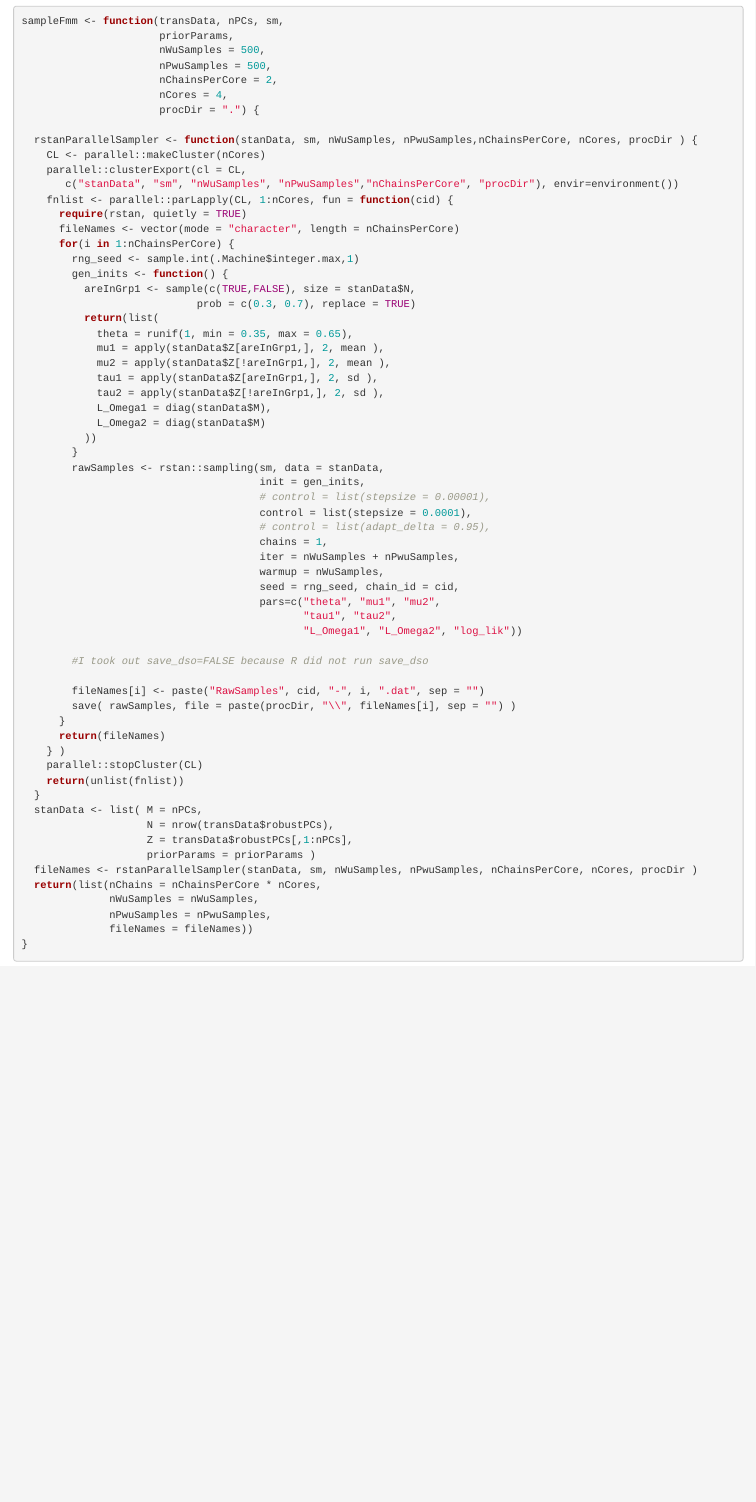
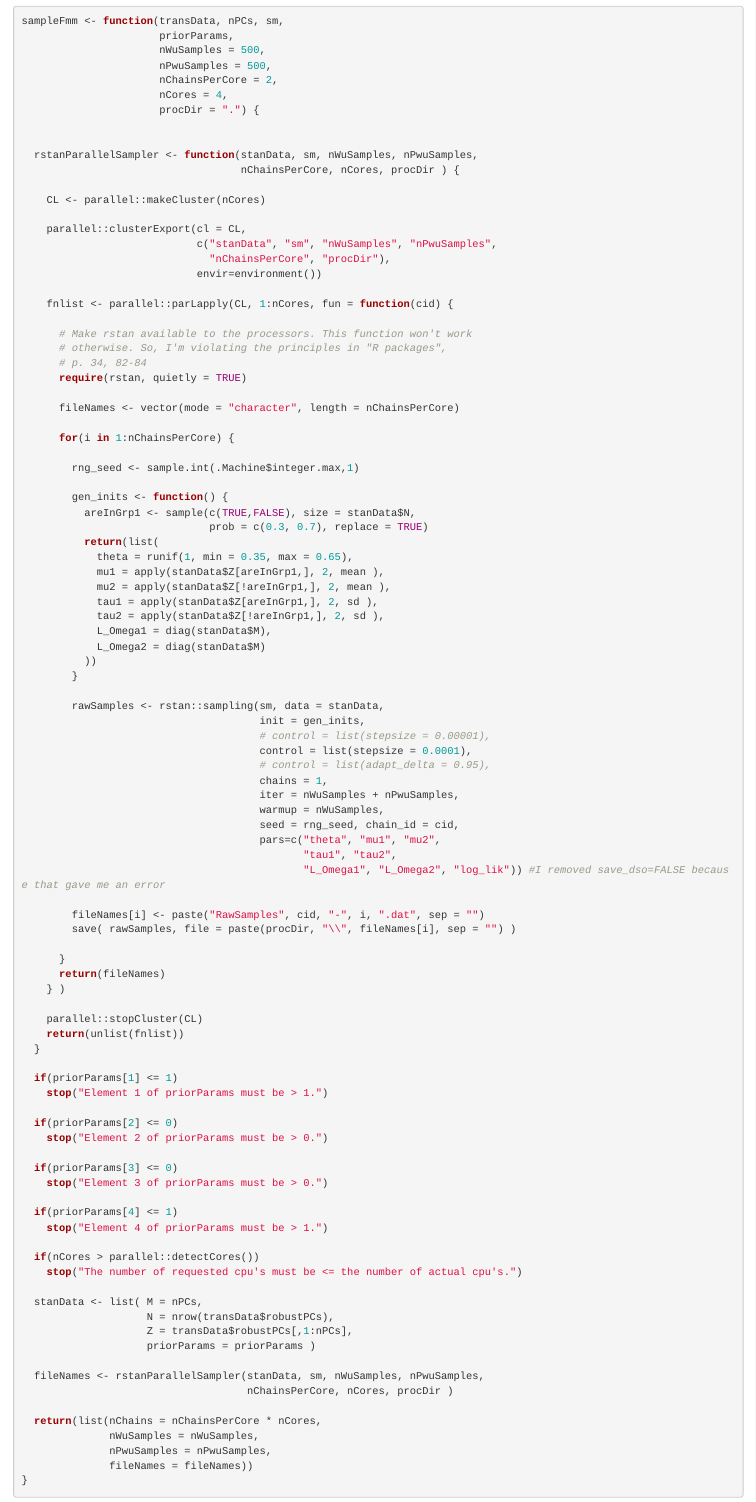
Before and after one commit to geochemica/data-reanalysis-assignment, an R Markdown document (Data-Reanalysis-Assignment.rmd): the page in a window 1100 px wide, from 4070 px down. Rendered offline with R 4.5, knitr and Pandoc, with nearby package versions; some code elsewhere in the file could not run offline.

```diff
--- a/Data-Reanalysis-Assignment.rmd
+++ b/Data-Reanalysis-Assignment.rmd
@@ -142,18 +142,33 @@
                       nCores = 4,
                       procDir = ".") {
 
-  rstanParallelSampler <- function(stanData, sm, nWuSamples, nPwuSamples,nChainsPerCore, nCores, procDir ) {
+
+  rstanParallelSampler <- function(stanData, sm, nWuSamples, nPwuSamples,
+                                   nChainsPerCore, nCores, procDir ) {
+
     CL <- parallel::makeCluster(nCores)
+
     parallel::clusterExport(cl = CL,
-       c("stanData", "sm", "nWuSamples", "nPwuSamples","nChainsPerCore", "procDir"), envir=environment())
+                            c("stanData", "sm", "nWuSamples", "nPwuSamples",
+                              "nChainsPerCore", "procDir"),
+                            envir=environment())
+
     fnlist <- parallel::parLapply(CL, 1:nCores, fun = function(cid) {
+
+      # Make rstan available to the processors. This function won't work
+      # otherwise. So, I'm violating the principles in "R packages",
+      # p. 34, 82-84
       require(rstan, quietly = TRUE)
+
       fileNames <- vector(mode = "character", length = nChainsPerCore)
+
       for(i in 1:nChainsPerCore) {
+
         rng_seed <- sample.int(.Machine$integer.max,1)
+
         gen_inits <- function() {
           areInGrp1 <- sample(c(TRUE,FALSE), size = stanData$N,
-                            prob = c(0.3, 0.7), replace = TRUE)
+                              prob = c(0.3, 0.7), replace = TRUE)
           return(list(
             theta = runif(1, min = 0.35, max = 0.65),
             mu1 = apply(stanData$Z[areInGrp1,], 2, mean ),
@@ -175,23 +192,42 @@
                                       seed = rng_seed, chain_id = cid,
                                       pars=c("theta", "mu1", "mu2",
                                              "tau1", "tau2",
-                                             "L_Omega1", "L_Omega2", "log_lik"))
-
-        #I took out save_dso=FALSE because R did not run save_dso
+                                             "L_Omega1", "L_Omega2", "log_lik")) #I removed save_dso=FALSE because that gave me an error
 
         fileNames[i] <- paste("RawSamples", cid, "-", i, ".dat", sep = "")
         save( rawSamples, file = paste(procDir, "\\", fileNames[i], sep = "") )
+
       }
       return(fileNames)
     } )
+
     parallel::stopCluster(CL)
     return(unlist(fnlist))
   }
+
+  if(priorParams[1] <= 1)
+    stop("Element 1 of priorParams must be > 1.")
+
+  if(priorParams[2] <= 0)
+    stop("Element 2 of priorParams must be > 0.")
+
+  if(priorParams[3] <= 0)
+    stop("Element 3 of priorParams must be > 0.")
+
+  if(priorParams[4] <= 1)
+    stop("Element 4 of priorParams must be > 1.")
+
+  if(nCores > parallel::detectCores())
+    stop("The number of requested cpu's must be <= the number of actual cpu's.")
+
   stanData <- list( M = nPCs,
                     N = nrow(transData$robustPCs),
                     Z = transData$robustPCs[,1:nPCs],
                     priorParams = priorParams )
-  fileNames <- rstanParallelSampler(stanData, sm, nWuSamples, nPwuSamples, nChainsPerCore, nCores, procDir )
+
+  fileNames <- rstanParallelSampler(stanData, sm, nWuSamples, nPwuSamples,
+                                    nChainsPerCore, nCores, procDir )
+
   return(list(nChains = nChainsPerCore * nCores,
               nWuSamples = nWuSamples,
               nPwuSamples = nPwuSamples,
```
Also changed, not shown: Data-Reanalysis-Assignment.rmd (4 more changed lines).
